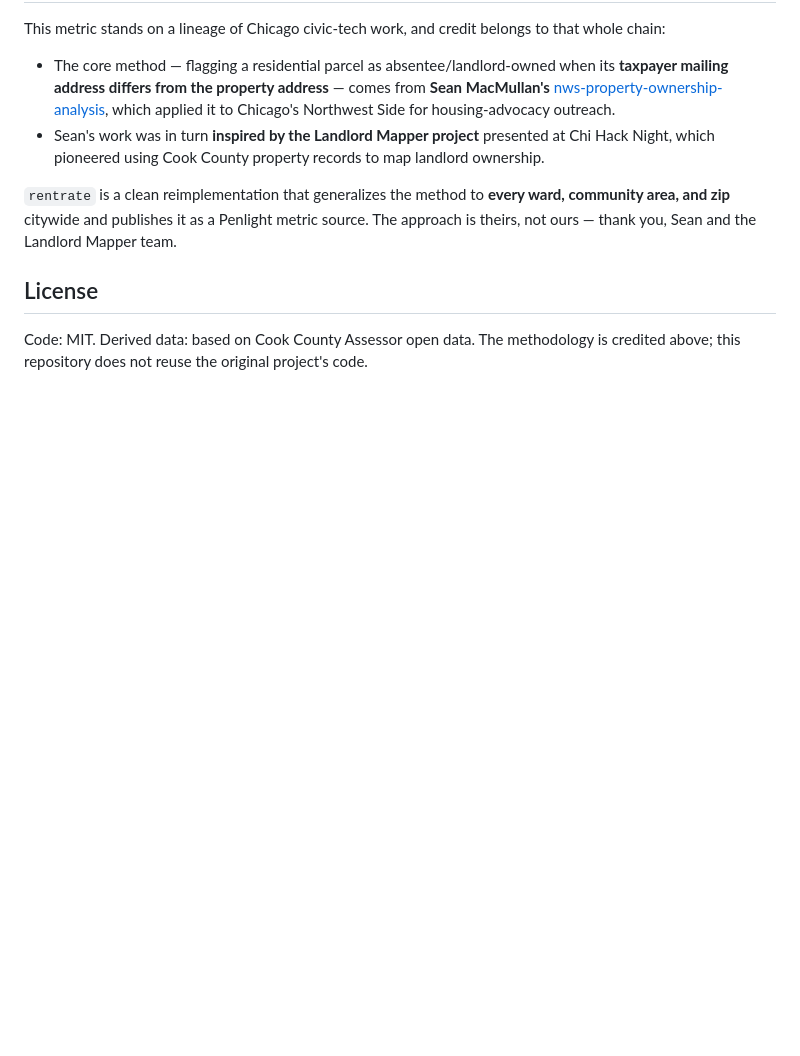
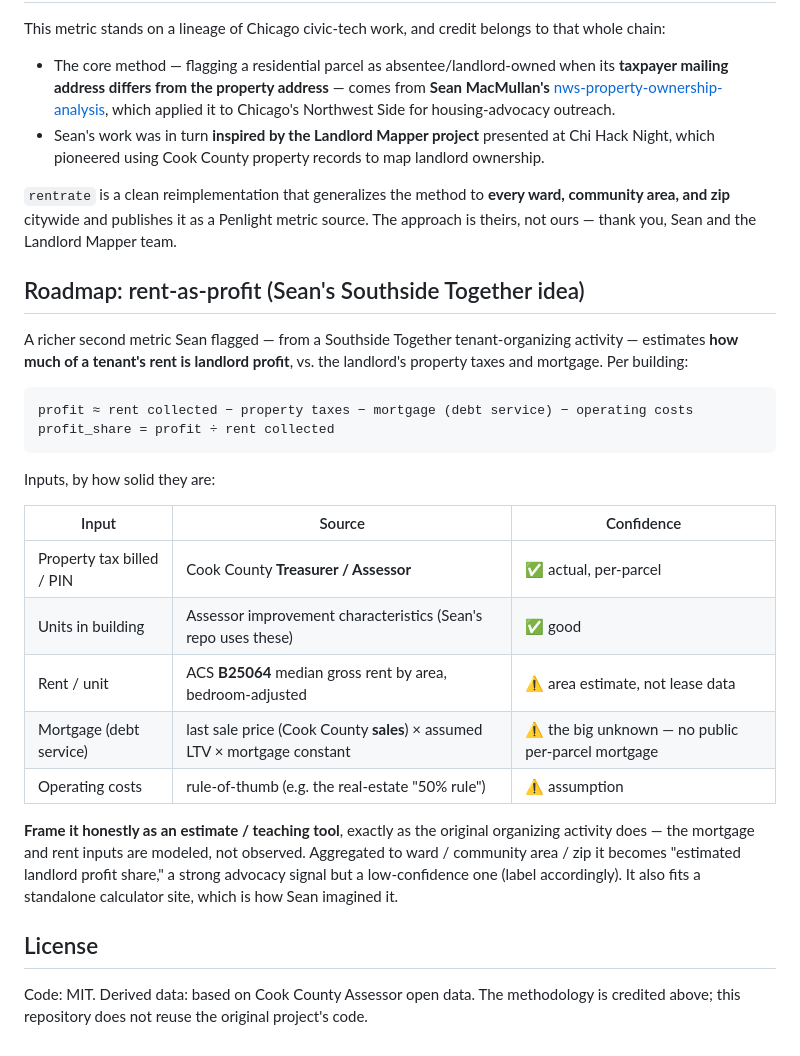
Before and after one commit to HarryBrisson/rentrate, a Markdown page: README.md, the part around the change. Rendered like a GitHub page; blank space fills up the shorter version.

Commit message:
Sketch the rent-as-profit metric (Sean's Southside Together idea)
Co-Authored-By: Claude Opus 4.8 <noreply@anthropic.com>

````diff
--- a/README.md
+++ b/README.md
@@ -69,6 +69,32 @@ This metric stands on a lineage of Chicago civic-tech work, and credit belongs t
 area, and zip** citywide and publishes it as a Penlight metric source. The approach is theirs,
 not ours — thank you, Sean and the Landlord Mapper team.
 
+## Roadmap: rent-as-profit (Sean's Southside Together idea)
+
+A richer second metric Sean flagged — from a Southside Together tenant-organizing activity —
+estimates **how much of a tenant's rent is landlord profit**, vs. the landlord's property taxes
+and mortgage. Per building:
+
+```
+profit ≈ rent collected − property taxes − mortgage (debt service) − operating costs
+profit_share = profit ÷ rent collected
+```
+
+Inputs, by how solid they are:
+
+| Input | Source | Confidence |
+| --- | --- | --- |
+| Property tax billed / PIN | Cook County **Treasurer / Assessor** | ✅ actual, per-parcel |
+| Units in building | Assessor improvement characteristics (Sean's repo uses these) | ✅ good |
+| Rent / unit | ACS **B25064** median gross rent by area, bedroom-adjusted | ⚠️ area estimate, not lease data |
+| Mortgage (debt service) | last sale price (Cook County **sales**) × assumed LTV × mortgage constant | ⚠️ the big unknown — no public per-parcel mortgage |
+| Operating costs | rule-of-thumb (e.g. the real-estate "50% rule") | ⚠️ assumption |
+
+**Frame it honestly as an estimate / teaching tool**, exactly as the original organizing activity
+does — the mortgage and rent inputs are modeled, not observed. Aggregated to ward / community area
+/ zip it becomes "estimated landlord profit share," a strong advocacy signal but a low-confidence
+one (label accordingly). It also fits a standalone calculator site, which is how Sean imagined it.
+
 ## License
 
 Code: MIT. Derived data: based on Cook County Assessor open data. The methodology is credited
````
